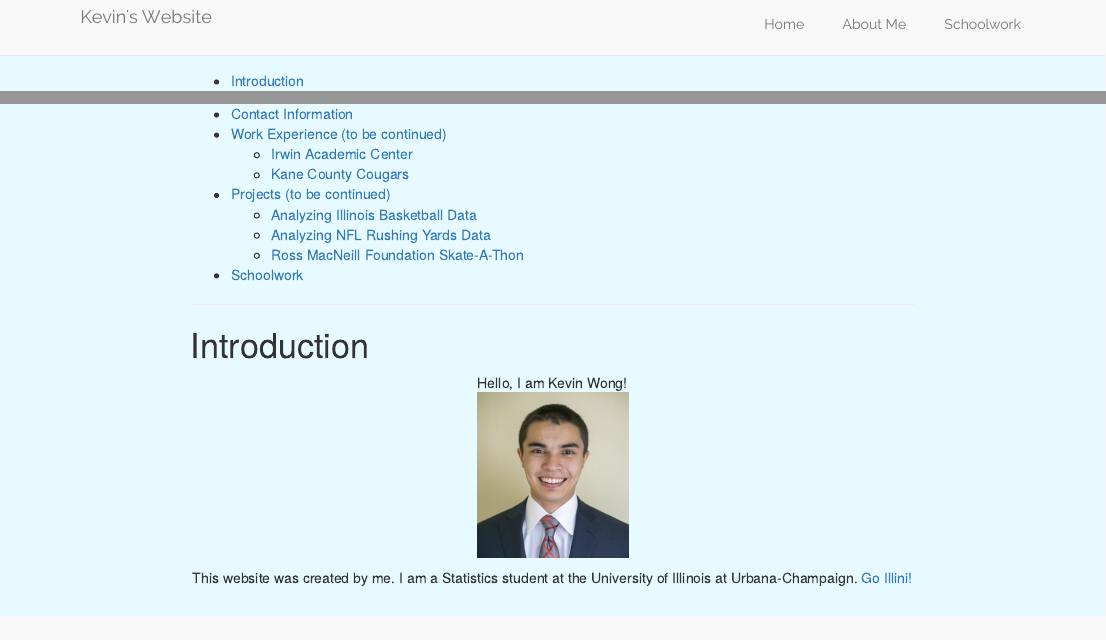
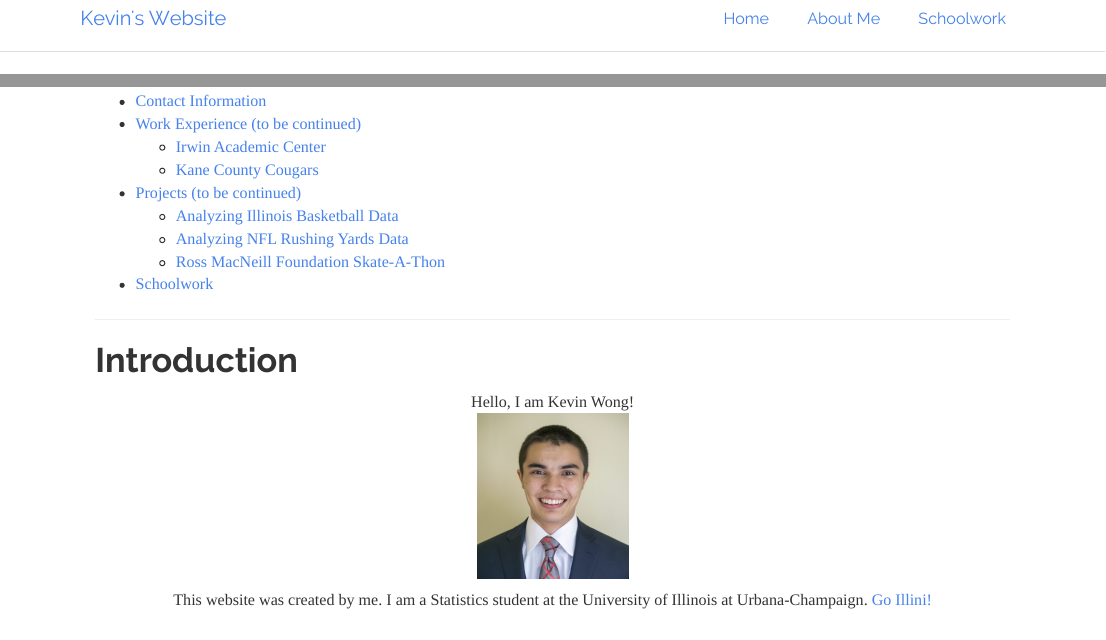
Before and after one commit to kevinjameswong/kevinjameswong.github.io, an R Markdown document (index.Rmd): the page in a window 1100 px wide, from its top, and a second part further down, joined at a grey line. Rendered offline with R 4.5, knitr and Pandoc, with nearby package versions; library style sheets and scripts come from the installed R packages.

```diff
--- a/_site.yml
+++ b/_site.yml
@@ -1,12 +1,5 @@
 name: "kevins-website"
 output_dir: "."
-output:
-  html_document:
-    toc: yes
-    theme: readable
-    include:
-      after_body: footer.html
-css: custom.css
 navbar:
   title: "Kevin's Website"
   right:
@@ -16,3 +9,9 @@
       href: about.html
     - text: "Schoolwork"
       href: schoolwork.html
+output:
+  html_document:
+    css: custom.css
+    theme: readable
+    include:
+      after_body: footer.html
--- a/custom.css
+++ b/custom.css
@@ -2,10 +2,10 @@
 <html>
 	<head>
 		<meta charset="utf-8" />
-		<title>kjwong2's External Style Sheet</title>
+		<title></title>
 		<style>
 		body {
-			background-color: #e6faff;
+			background-color: green;
 		}
 		</style>
 	</head>
--- a/index.Rmd
+++ b/index.Rmd
@@ -2,9 +2,9 @@
 title: "Kevin Wong"
 output:
   html_document:
+    css: custom.css
     toc: yes
     theme: readable
-css: custom.css
 ---
 
 ***
```
Also changed, not shown: contact.Rmd (added, +9 -0 lines), footer.Rmd (+0 -4 lines), schoolwork.Rmd (+3 -2 lines), contact.html (added), footer.html, index.html, schoolwork.html, index.Rmd (2 more changed lines).
